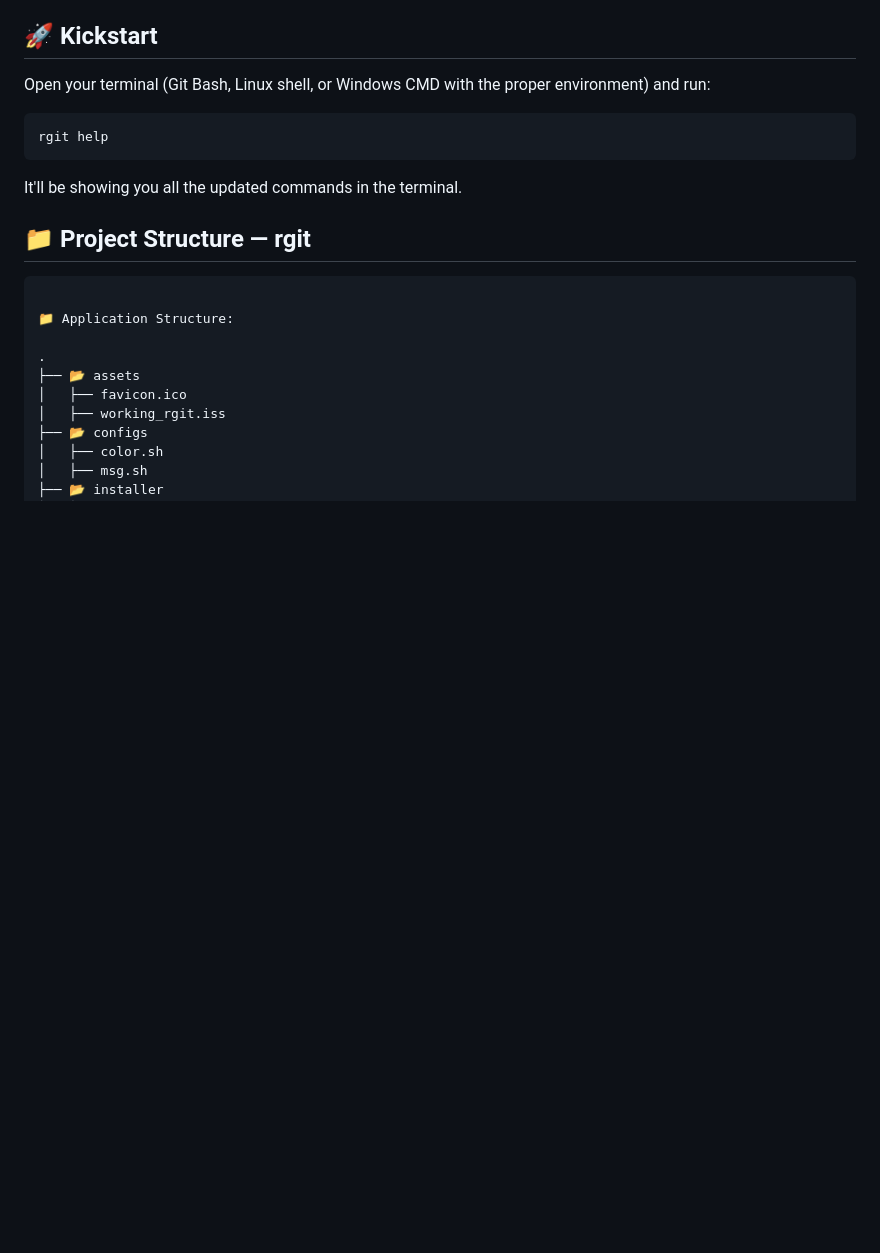
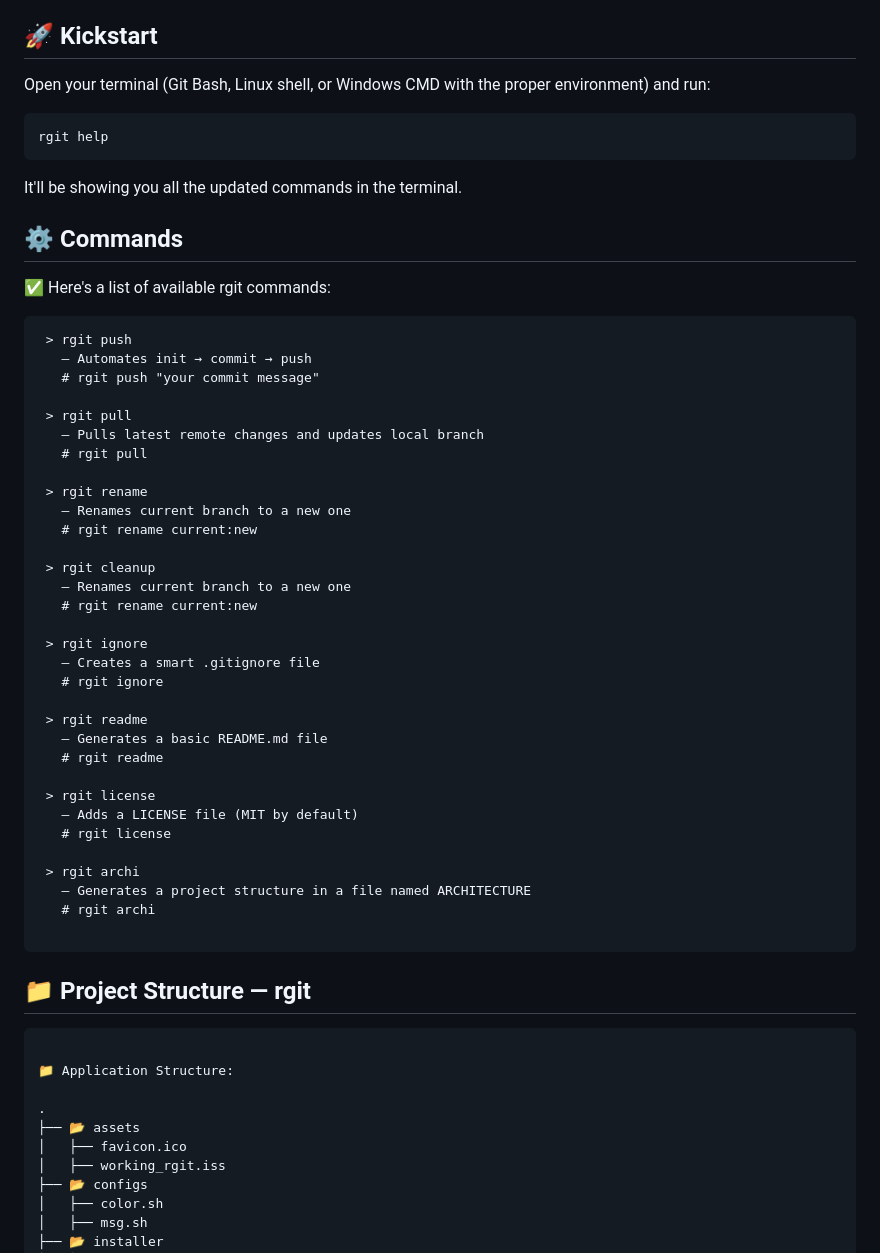
Before and after one commit to ettisafxrup/rgit, a Markdown page: README.md, the part around the change. GitHub-like rendering; blank space fills up the shorter version.

Commit message:
updated readme.md: added Command sections

````diff
--- a/README.md
+++ b/README.md
@@ -38,6 +38,45 @@ rgit help
 ```
 
 It'll be showing you all the updated commands in the terminal.
+
+## ⚙ Commands
+
+✅ Here's a list of available rgit commands:
+
+```text
+ > rgit push
+   — Automates init → commit → push
+   # rgit push "your commit message"
+
+ > rgit pull
+   — Pulls latest remote changes and updates local branch
+   # rgit pull
+
+ > rgit rename
+   — Renames current branch to a new one
+   # rgit rename current:new
+
+ > rgit cleanup
+   — Renames current branch to a new one
+   # rgit rename current:new
+
+ > rgit ignore
+   — Creates a smart .gitignore file
+   # rgit ignore
+
+ > rgit readme
+   — Generates a basic README.md file
+   # rgit readme
+
+ > rgit license
+   — Adds a LICENSE file (MIT by default)
+   # rgit license
+
+ > rgit archi
+   — Generates a project structure in a file named ARCHITECTURE
+   # rgit archi
+
+```
 
 ## 📁 Project Structure — rgit
 
````
